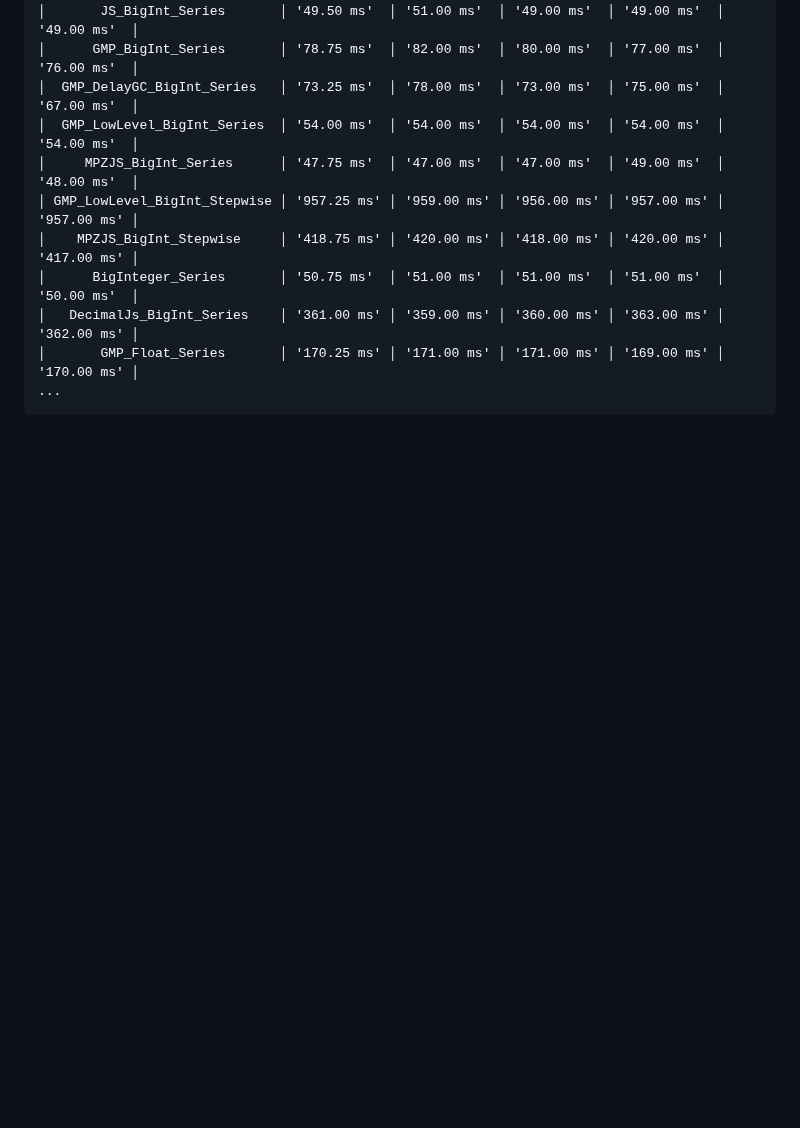
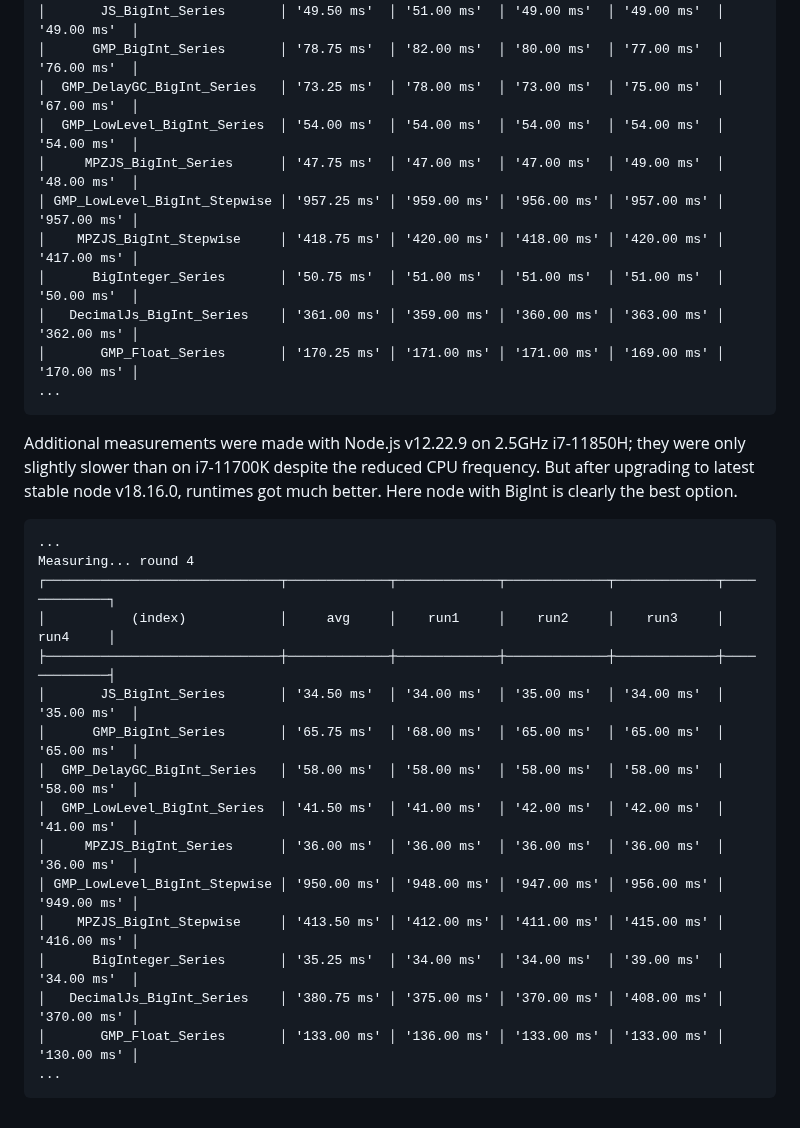
Before and after one commit to Hermann-SW/RSA_numbers_factored, a Markdown page: performance/README.md, the part around one of its changes. GitHub-like rendering; blank space fills up the shorter version.

````diff
--- a/performance/README.md
+++ b/performance/README.md
@@ -124,3 +155,23 @@ Measuring... round 4
 │       GMP_Float_Series       │ '170.25 ms' │ '171.00 ms' │ '171.00 ms' │ '169.00 ms' │ '170.00 ms' │
 ...
 ```
+
+Additional measurements were made with Node.js v12.22.9 on 2.5GHz i7-11850H; they were only slightly slower than on i7-11700K despite the reduced CPU frequency. But after upgrading to latest stable node v18.16.0, runtimes got much better. Here node with BigInt is clearly the best option.
+```
+...
+Measuring... round 4
+┌──────────────────────────────┬─────────────┬─────────────┬─────────────┬─────────────┬─────────────┐
+│           (index)            │     avg     │    run1     │    run2     │    run3     │    run4     │
+├──────────────────────────────┼─────────────┼─────────────┼─────────────┼─────────────┼─────────────┤
+│       JS_BigInt_Series       │ '34.50 ms'  │ '34.00 ms'  │ '35.00 ms'  │ '34.00 ms'  │ '35.00 ms'  │
+│      GMP_BigInt_Series       │ '65.75 ms'  │ '68.00 ms'  │ '65.00 ms'  │ '65.00 ms'  │ '65.00 ms'  │
+│  GMP_DelayGC_BigInt_Series   │ '58.00 ms'  │ '58.00 ms'  │ '58.00 ms'  │ '58.00 ms'  │ '58.00 ms'  │
+│  GMP_LowLevel_BigInt_Series  │ '41.50 ms'  │ '41.00 ms'  │ '42.00 ms'  │ '42.00 ms'  │ '41.00 ms'  │
+│     MPZJS_BigInt_Series      │ '36.00 ms'  │ '36.00 ms'  │ '36.00 ms'  │ '36.00 ms'  │ '36.00 ms'  │
+│ GMP_LowLevel_BigInt_Stepwise │ '950.00 ms' │ '948.00 ms' │ '947.00 ms' │ '956.00 ms' │ '949.00 ms' │
+│    MPZJS_BigInt_Stepwise     │ '413.50 ms' │ '412.00 ms' │ '411.00 ms' │ '415.00 ms' │ '416.00 ms' │
+│      BigInteger_Series       │ '35.25 ms'  │ '34.00 ms'  │ '34.00 ms'  │ '39.00 ms'  │ '34.00 ms'  │
+│   DecimalJs_BigInt_Series    │ '380.75 ms' │ '375.00 ms' │ '370.00 ms' │ '408.00 ms' │ '370.00 ms' │
+│       GMP_Float_Series       │ '133.00 ms' │ '136.00 ms' │ '133.00 ms' │ '133.00 ms' │ '130.00 ms' │
+...
+```
````
Also changed, not shown: other parts of performance/README.md (+34 -3 lines), performance/2467-digit.python_nodejs_cpp.graphviz.combined.jpg, 1 other file.
